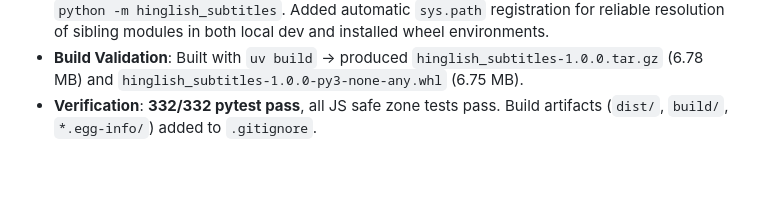
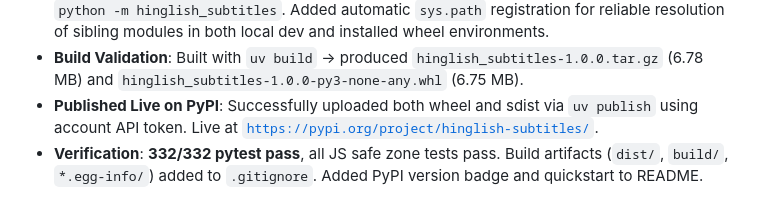
Before and after one commit to Gauji-Boy/hinglish_subtitles, a Markdown page: memory.md, the part around the change. GitHub-like rendering; blank space fills up the shorter version.

Commit message:
chore(memory): document live PyPI publication

```diff
--- a/memory.md
+++ b/memory.md
@@ -590,4 +590,5 @@
    - **Namespace & Asset Preservation**: Setuptools packages under `hinglish_subtitles` namespace, preserving root files for backward compatibility with `HinglishSubtitles.exe` and `run_app.bat`. Configured `MANIFEST.in` and `[tool.setuptools.package-data]` so all UI assets (`static/` HTML/CSS/JS/icons) and `launch_config.json` are bundled into the distribution wheel.
    - **Entry Points**: Wrapped `server.py` startup logic in `def main():` and registered CLI console script `hinglish-subtitles = "hinglish_subtitles.server:main"`, plus `__main__.py` enabling `python -m hinglish_subtitles`. Added automatic `sys.path` registration for reliable resolution of sibling modules in both local dev and installed wheel environments.
    - **Build Validation**: Built with `uv build` -> produced `hinglish_subtitles-1.0.0.tar.gz` (6.78 MB) and `hinglish_subtitles-1.0.0-py3-none-any.whl` (6.75 MB).
-   - **Verification**: **332/332 pytest pass**, all JS safe zone tests pass. Build artifacts (`dist/`, `build/`, `*.egg-info/`) added to `.gitignore`.
+   - **Published Live on PyPI**: Successfully uploaded both wheel and sdist via `uv publish` using account API token. Live at [`https://pypi.org/project/hinglish-subtitles/`](https://pypi.org/project/hinglish-subtitles/).
+   - **Verification**: **332/332 pytest pass**, all JS safe zone tests pass. Build artifacts (`dist/`, `build/`, `*.egg-info/`) added to `.gitignore`. Added PyPI version badge and quickstart to README.
```
